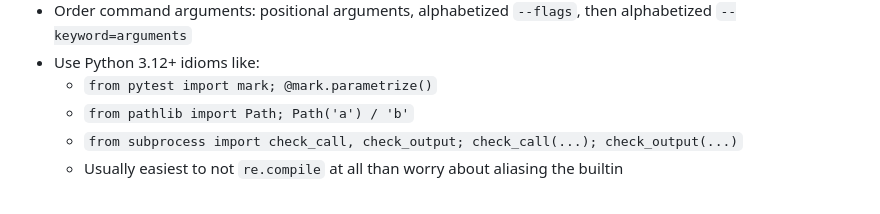
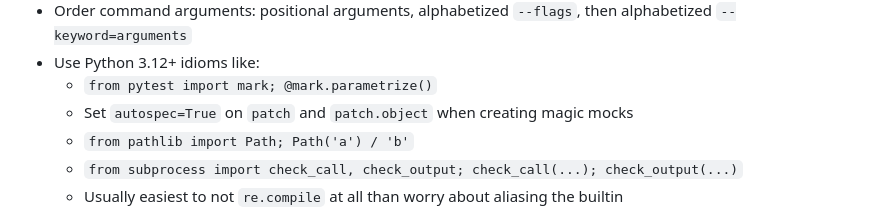
Before and after one commit to biobuddies/measles, a Markdown page: CONTRIBUTING.md, the part around the change. GitHub-like rendering.

Commit message:
Require autospec when patching magic mocks

```diff
--- a/CONTRIBUTING.md
+++ b/CONTRIBUTING.md
@@ -51,6 +51,7 @@ simplest:
   `--keyword=arguments`
 * Use Python 3.12+ idioms like:
     - `from pytest import mark; @mark.parametrize()`
+    - Set `autospec=True` on `patch` and `patch.object` when creating magic mocks
     - `from pathlib import Path; Path('a') / 'b'`
     - `from subprocess import check_call, check_output; check_call(...); check_output(...)`
     - Usually easiest to not `re.compile` at all than worry about aliasing the builtin
```
Also changed, not shown: {{cookiecutter.dot}}/CONTRIBUTING.md (+1 -0 lines).
